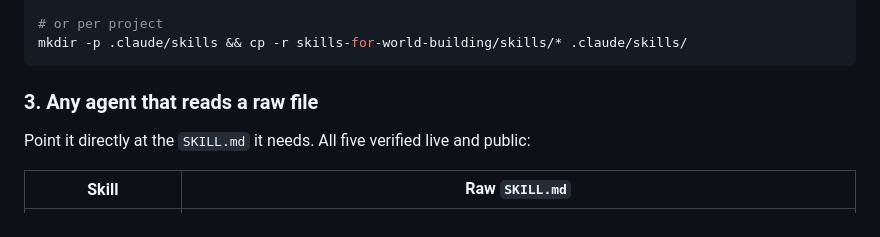
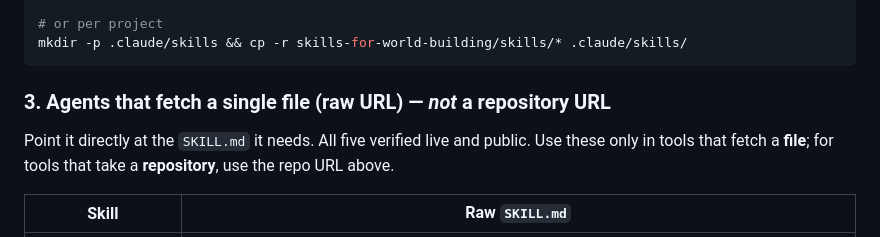
Before and after one commit to ikkihomes420-jpg/skills-for-world-building, a Markdown page: README.md, the part around one of its changes. GitHub-like rendering.

````diff
--- a/README.md
+++ b/README.md
@@ -78,9 +94,11 @@ mkdir -p ~/.claude/skills && cp -r skills-for-world-building/skills/* ~/.claude/
 mkdir -p .claude/skills && cp -r skills-for-world-building/skills/* .claude/skills/
 ```
 
-### 3. Any agent that reads a raw file
+### 3. Agents that fetch a single file (raw URL) — *not* a repository URL
 
-Point it directly at the `SKILL.md` it needs. All five verified live and public:
+Point it directly at the `SKILL.md` it needs. All five verified live and public.
+Use these only in tools that fetch a **file**; for tools that take a **repository**,
+use the repo URL above.
 
 | Skill | Raw `SKILL.md` |
 | --- | --- |
````
Also changed, not shown: other parts of README.md (+51 -0 lines).
